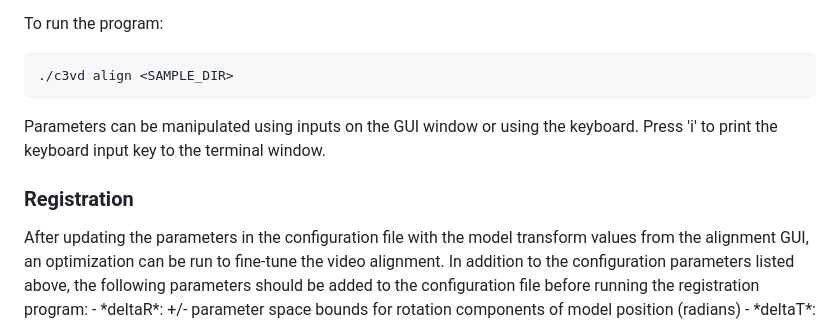
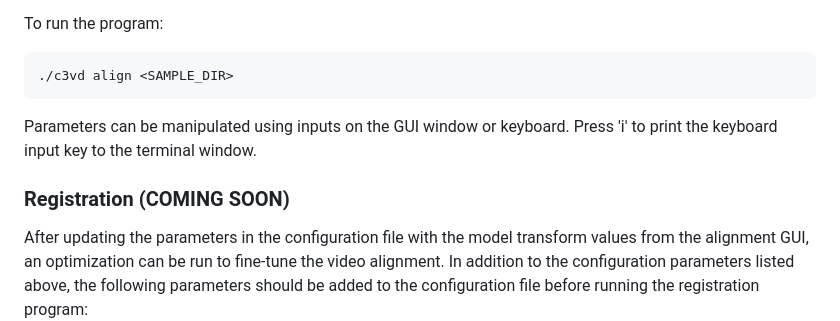
Before and after one commit to DurrLab/C3VD, a Markdown page: README.md, the part around the change. Rendered like a GitHub page.

````diff
--- a/README.md
+++ b/README.md
@@ -73,10 +73,9 @@ To run the program:
 ```
 ./c3vd align <SAMPLE_DIR>
 ```
-Parameters can be manipulated using inputs on the GUI window or using the keyboard. Press 'i' to print the keyboard input key to the terminal window.
+Parameters can be manipulated using inputs on the GUI window or keyboard. Press 'i' to print the keyboard input key to the terminal window.
 
-### Registration
-<COMING SOON>
+### Registration (COMING SOON)
 After updating the <modelTransform></modelTransform> parameters in the configuration file with the model transform values from the alignment GUI, an optimization can be run to fine-tune the video alignment. In addition to the configuration parameters listed above, the following parameters should be added to the configuration file before running the registration program:
 - *deltaR*: +/- parameter space bounds for rotation components of model position (radians)
 - *deltaT*: +/- parameter space bounds for translation components of model position (millimeters)
````
